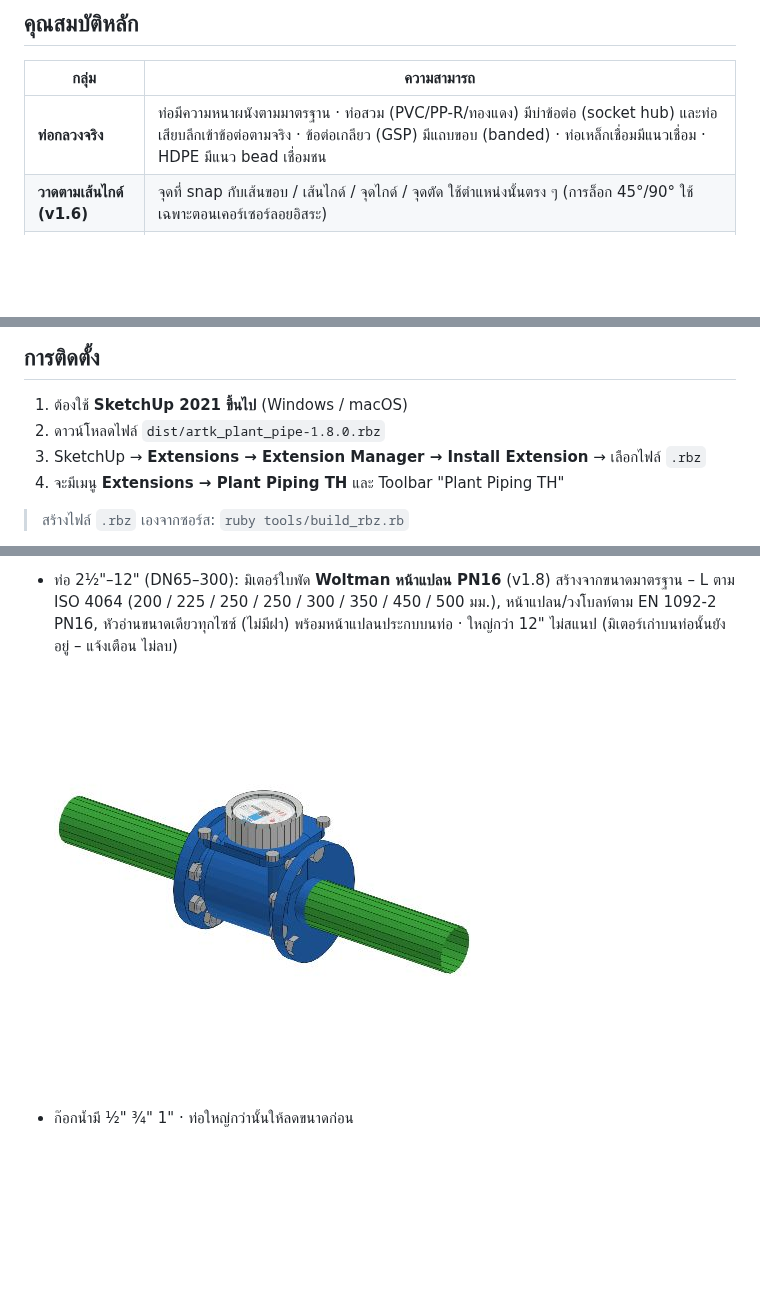
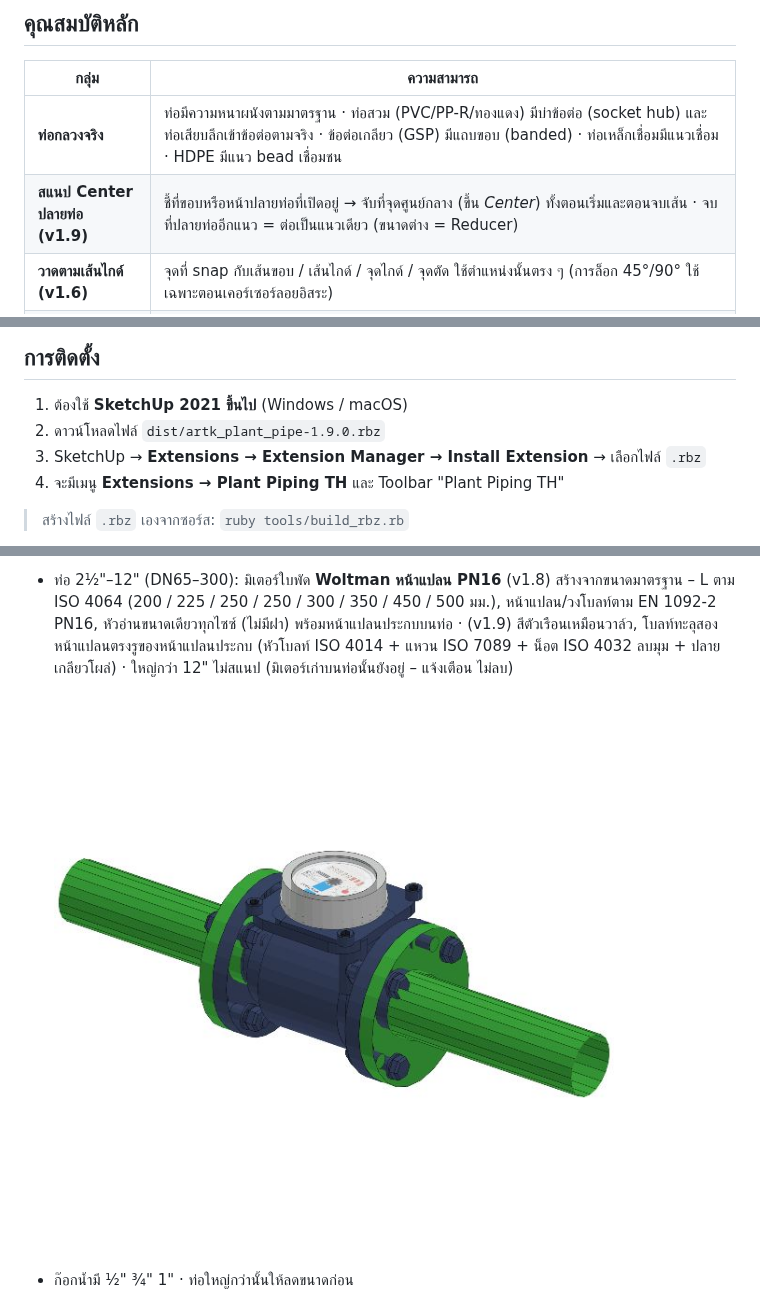
Before and after one commit to artkantaphit43/-, a Markdown page: README.md, 3 parts joined by grey strips. GitHub-like rendering; pictures changed too: docs/images/meter_woltman.jpg; blank space fills up the shorter version.

```diff
--- a/README.md
+++ b/README.md
@@ -16,6 +16,7 @@
 | กลุ่ม | ความสามารถ |
 |---|---|
 | **ท่อกลวงจริง** | ท่อมีความหนาผนังตามมาตรฐาน · ท่อสวม (PVC/PP-R/ทองแดง) มีบ่าข้อต่อ (socket hub) และท่อเสียบลึกเข้าข้อต่อตามจริง · ข้อต่อเกลียว (GSP) มีแถบขอบ (banded) · ท่อเหล็กเชื่อมมีแนวเชื่อม · HDPE มีแนว bead เชื่อมชน |
+| **สแนป Center ปลายท่อ (v1.9)** | ชี้ที่ขอบหรือหน้าปลายท่อที่เปิดอยู่ → จับที่จุดศูนย์กลาง (ขึ้น *Center*) ทั้งตอนเริ่มและตอนจบเส้น · จบที่ปลายท่ออีกแนว = ต่อเป็นแนวเดียว (ขนาดต่าง = Reducer) |
 | **วาดตามเส้นไกด์ (v1.6)** | จุดที่ snap กับเส้นขอบ / เส้นไกด์ / จุดไกด์ / จุดตัด ใช้ตำแหน่งนั้นตรง ๆ (การล็อก 45°/90° ใช้เฉพาะตอนเคอร์เซอร์ลอยอิสระ) |
 | **สามทางจากข้องอ (v1.6)** | เริ่มหรือจบการวาดที่ข้องอ/สามทางเดิม → ข้อต่อนั้นกลายเป็นสามทาง/สี่ทางทันที ไม่ต้องวาดท่อตรงก่อน · ขนาดต่างกัน = สามทาง + ท่อสั้น + Reducer |
 | **สีท่อเอง (v1.6)** | ติ๊ก *กำหนดสีท่อเอง* แล้วเลือกสี – ใช้กับท่อใหม่ และท่อที่เลือกเมื่อ *ปรับท่อที่เลือก* (ข้อต่อในแนวท่อเปลี่ยนสีตาม) |
@@ -40,7 +41,7 @@
 ## การติดตั้ง
 
 1. ต้องใช้ **SketchUp 2021 ขึ้นไป** (Windows / macOS)
-2. ดาวน์โหลดไฟล์ `dist/artk_plant_pipe-1.8.0.rbz`
+2. ดาวน์โหลดไฟล์ `dist/artk_plant_pipe-1.9.0.rbz`
 3. SketchUp → **Extensions → Extension Manager → Install Extension** → เลือกไฟล์ `.rbz`
 4. จะมีเมนู **Extensions → Plant Piping TH** และ Toolbar "Plant Piping TH"
 
@@ -87,7 +88,8 @@
   ขยายตามท่อเฉพาะส่วนต่อท่อ (บ่า ยูเนี่ยน หาง) ส่วนตัวเรือนและหน้าปัดโตตามขนาดมิเตอร์จริง (DN50 ≈ 1.8 เท่าของ DN15 ไม่ใช่ 2.8 เท่า)
 - ท่อ 2½"–12" (DN65–300): มิเตอร์ใบพัด **Woltman หน้าแปลน PN16** (v1.8) สร้างจากขนาดมาตรฐาน – L ตาม ISO 4064
   (200 / 225 / 250 / 250 / 300 / 350 / 450 / 500 มม.), หน้าแปลน/วงโบลท์ตาม EN 1092-2 PN16, หัวอ่านขนาดเดียวทุกไซซ์ (ไม่มีฝา)
-  พร้อมหน้าแปลนประกบบนท่อ · ใหญ่กว่า 12" ไม่สแนป (มิเตอร์เก่าบนท่อนั้นยังอยู่ – แจ้งเตือน ไม่ลบ)
+  พร้อมหน้าแปลนประกบบนท่อ · (v1.9) สีตัวเรือนเหมือนวาล์ว, โบลท์ทะลุสองหน้าแปลนตรงรูของหน้าแปลนประกบ
+  (หัวโบลท์ ISO 4014 + แหวน ISO 7089 + น็อต ISO 4032 ลบมุม + ปลายเกลียวโผล่) · ใหญ่กว่า 12" ไม่สแนป (มิเตอร์เก่าบนท่อนั้นยังอยู่ – แจ้งเตือน ไม่ลบ)
 
   ![Woltman](docs/images/meter_woltman.jpg)
 - ก๊อกน้ำมี ½" ¾" 1" · ท่อใหญ่กว่านั้นให้ลดขนาดก่อน
```
Also changed, not shown: docs/HANDOFF.md (+5 -2 lines), 9 other files.
